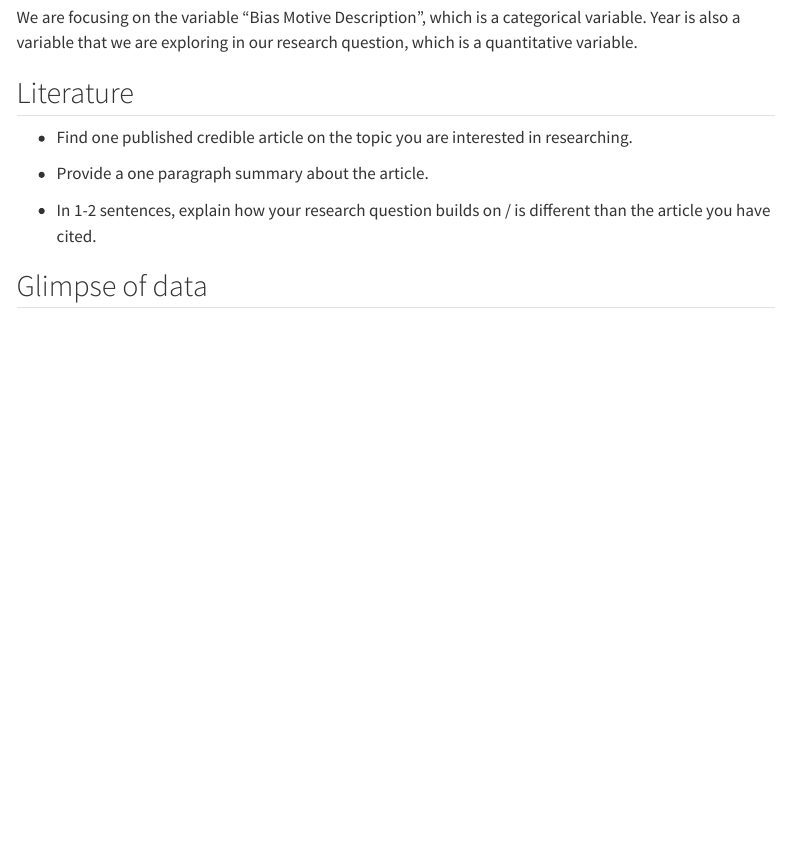
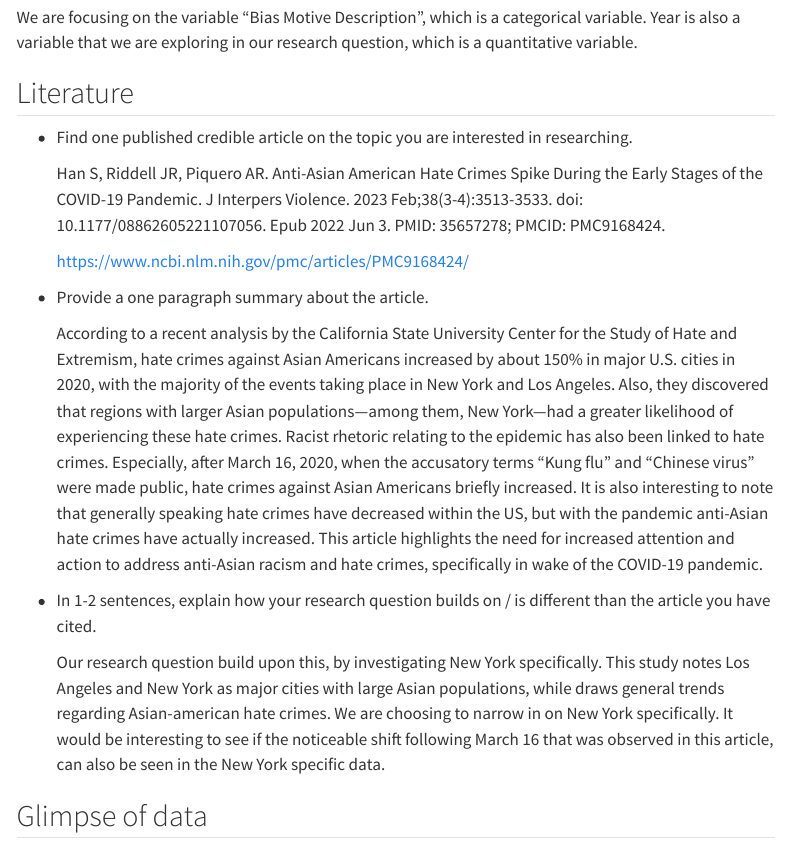
Before and after one commit to sta199-s23-2/project-data-dudes, a Quarto document (proposal.qmd): the page in a window 1100 px wide, from 4590 px down. Rendered offline with R 4.5, knitr and Pandoc in place of Quarto, with nearby package versions; menus at the side of the page are left out.

Commit message:
section 3

```diff
--- a/proposal.qmd
+++ b/proposal.qmd
@@ -129,9 +129,17 @@ We are focusing on the variable "Bias Motive Description", which is a categorica
 
 -   Find one published credible article on the topic you are interested in researching.
 
+    Han S, Riddell JR, Piquero AR. Anti-Asian American Hate Crimes Spike During the Early Stages of the COVID-19 Pandemic. J Interpers Violence. 2023 Feb;38(3-4):3513-3533. doi: 10.1177/08862605221107056. Epub 2022 Jun 3. PMID: 35657278; PMCID: PMC9168424.
+
+    https://www.ncbi.nlm.nih.gov/pmc/articles/PMC9168424/
+
 -   Provide a one paragraph summary about the article.
 
+    According to a recent analysis by the California State University Center for the Study of Hate and Extremism, hate crimes against Asian Americans increased by about 150% in major U.S. cities in 2020, with the majority of the events taking place in New York and Los Angeles. Also, they discovered that regions with larger Asian populations---among them, New York---had a greater likelihood of experiencing these hate crimes. Racist rhetoric relating to the epidemic has also been linked to hate crimes. Especially, after March 16, 2020, when the accusatory terms "Kung flu" and "Chinese virus" were made public, hate crimes against Asian Americans briefly increased. It is also interesting to note that generally speaking hate crimes have decreased within the US, but with the pandemic anti-Asian hate crimes have actually increased. This article highlights the need for increased attention and action to address anti-Asian racism and hate crimes, specifically in wake of the COVID-19 pandemic.
+
 -   In 1-2 sentences, explain how your research question builds on / is different than the article you have cited.
+
+    Our research question build upon this, by investigating New York specifically. This study notes Los Angeles and New York as major cities with large Asian populations, while draws general trends regarding Asian-american hate crimes. We are choosing to narrow in on New York specifically. It would be interesting to see if the noticeable shift following March 16 that was observed in this article, can also be seen in the New York specific data.
 
 ## Glimpse of data
 
```
